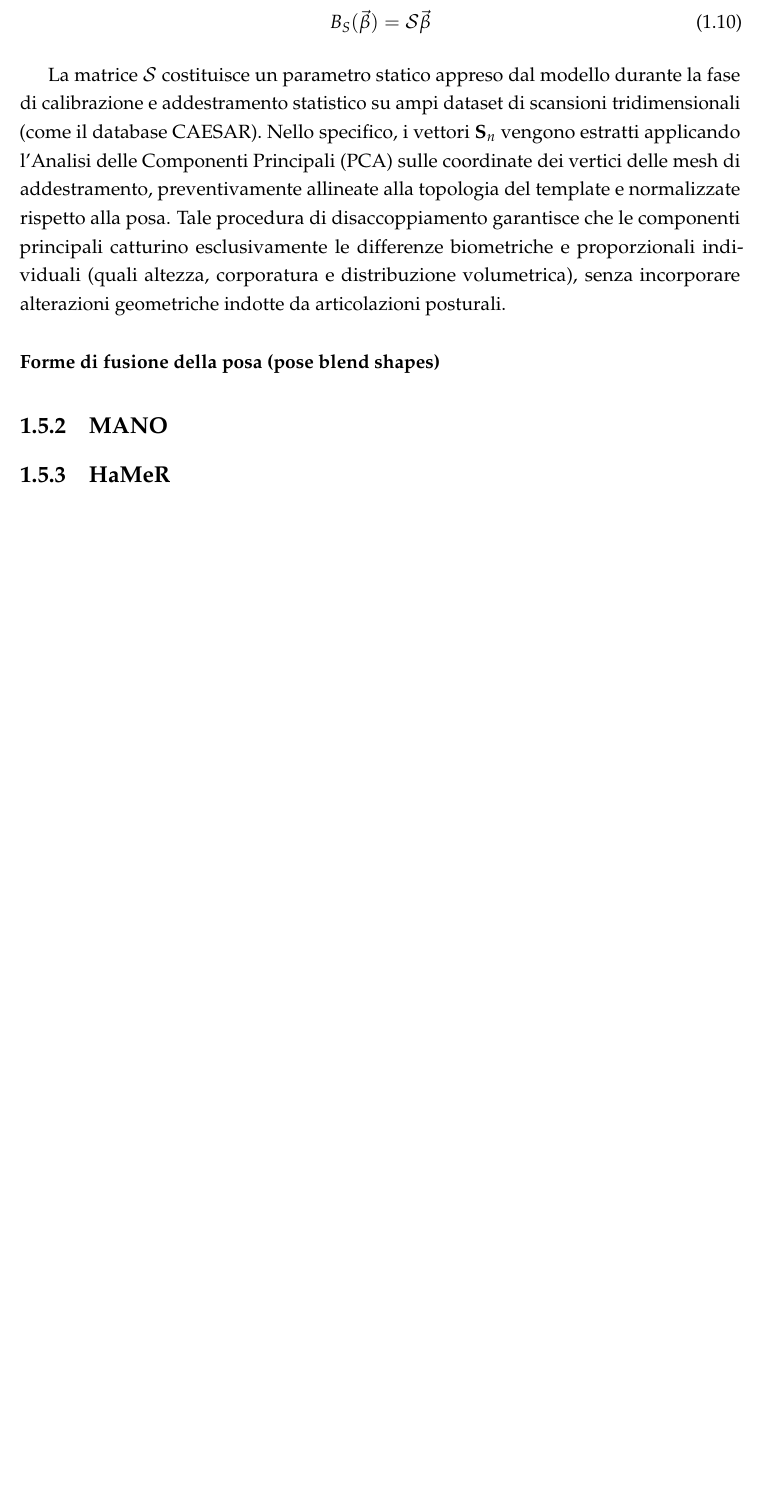
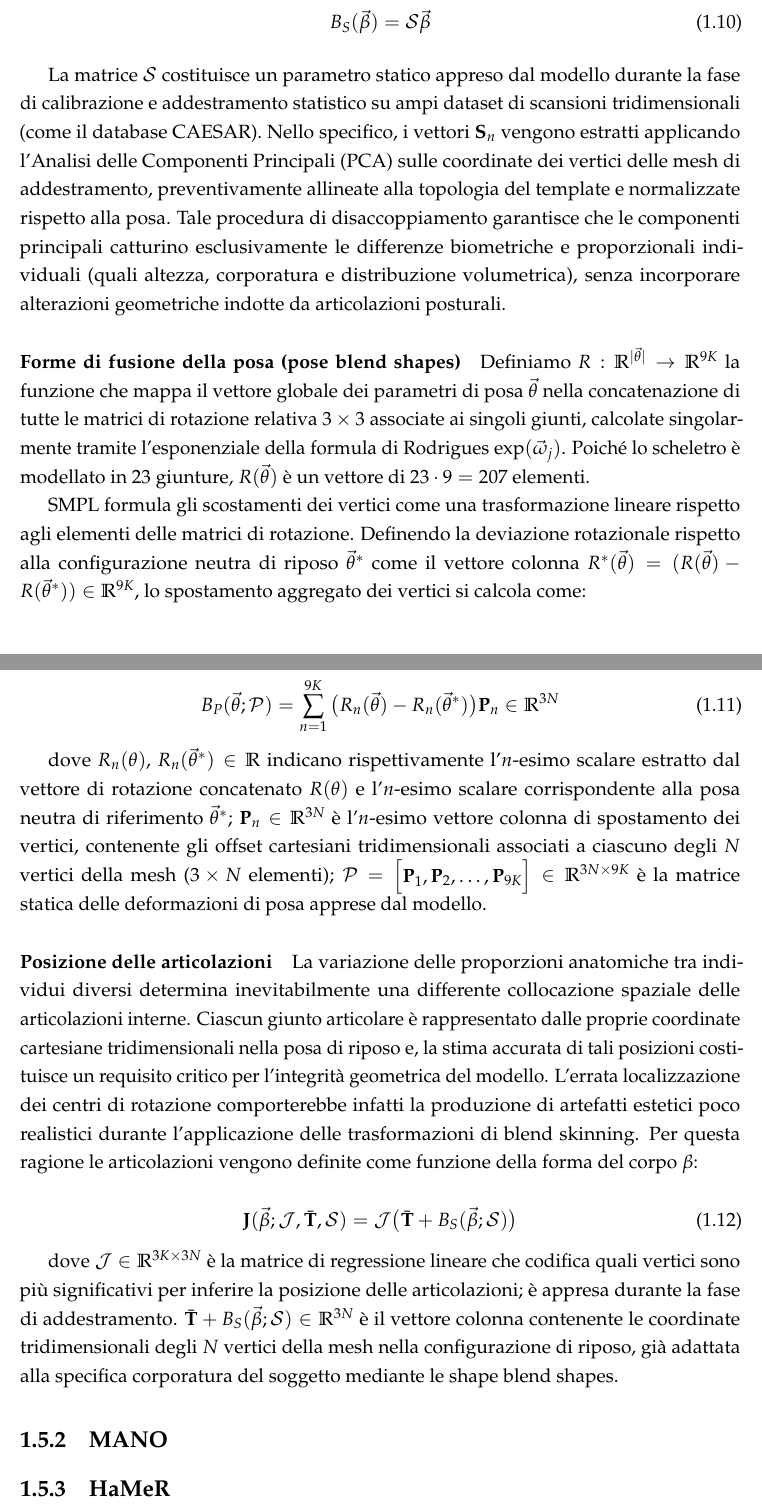
Before and after one commit to fgare/MSc-thesis-text, a LaTeX thesis (tesi.tex, which reads cap1-intro/c1s5-stato_dell_arte.tex): part of page 20 of 26 before the commit and two parts of pages 20 and 21 of 27 after it, the two joined at a grey line, cut so that both start at the same text, the shorter picture padded with empty space. Compiled offline with pdfLaTeX.

Commit message:
Terminata trattazione matematica SMPL

```diff
--- a/cap1-intro/c1s5-stato_dell_arte.tex
+++ b/cap1-intro/c1s5-stato_dell_arte.tex
@@ -172,6 +172,35 @@ Tale procedura di disaccoppiamento garantisce che le componenti principali cattu
 
 \paragraph{Forme di fusione della posa (pose blend shapes)}
 
+Definiamo $R: \mathbb{R}^{\vert \vec{\theta} \vert} \to \mathbb{R}^{9K}$ la funzione che mappa il vettore globale dei parametri di posa $\vec{\theta}$ nella concatenazione di tutte le matrici di rotazione relativa $3 \times 3$ associate ai singoli giunti, calcolate singolarmente tramite l'esponenziale della formula di Rodrigues $\exp(\vec{\omega}_j)$.
+Poiché lo scheletro è modellato in 23 giunture, $R(\vec{\theta})$ è un vettore di $23 \cdot 9 = 207$ elementi.
+
+SMPL formula gli scostamenti dei vertici come una trasformazione lineare rispetto agli elementi delle matrici di rotazione.
+Definendo la deviazione rotazionale rispetto alla configurazione neutra di riposo $\vec{\theta}^*$ come il vettore colonna $R^*(\vec{\theta}) = (R(\vec{\theta}) - R(\vec{\theta}^*)) \in \mathbb{R}^{9K}$, lo spostamento aggregato dei vertici si calcola come:
+
+\begin{equation}
+B_P(\vec{\theta}; \mathcal{P}) = \sum_{n=1}^{9K} \big(R_n(\vec{\theta}) - R_n(\vec{\theta}^*)\big) \mathbf{P}_n \in \mathbb{R}^{3N}
+\end{equation}
+
+dove $R_n(\theta), \, R_n(\vec{\theta}^*) \in \mathbb{R}$ indicano rispettivamente l'$n$-esimo scalare estratto dal vettore di rotazione concatenato $R(\theta)$ e l'$n$-esimo scalare corrispondente alla posa neutra di riferimento $\vec{\theta}^*$;
+$\mathbf{P}_n \in \mathbb{R}^{3N}$ è l'$n$-esimo vettore colonna di spostamento dei vertici, contenente gli offset cartesiani tridimensionali associati a ciascuno degli $N$ vertici della mesh ($3 \times N$ elementi);
+$\mathcal{P} = \begin{bmatrix} \mathbf{P}_1, \mathbf{P}_2, \dots, \mathbf{P}_{9K} \end{bmatrix} \in \mathbb{R}^{3N \times 9K}$ è la matrice statica delle deformazioni di posa apprese dal modello.
+
+
+\paragraph{Posizione delle articolazioni}
+
+La variazione delle proporzioni anatomiche tra individui diversi determina inevitabilmente una differente collocazione spaziale delle articolazioni interne.
+Ciascun giunto articolare è rappresentato dalle proprie coordinate cartesiane tridimensionali nella posa di riposo e, la stima accurata di tali posizioni costituisce un requisito critico per l'integrità geometrica del modello.
+L'errata localizzazione dei centri di rotazione comporterebbe infatti la produzione di artefatti estetici poco realistici durante l'applicazione delle trasformazioni di blend skinning.
+Per questa ragione le articolazioni vengono definite come funzione della forma del corpo $\beta$:
+
+\begin{equation}
+    \mathbf{J}(\vec{\beta}; \mathcal{J}, \bar{\mathbf{T}}, \mathcal{S}) = \mathcal{J} \big( \bar{\mathbf{T}} + B_S(\vec{\beta}; \mathcal{S}) \big)
+\end{equation}
+
+dove $\mathcal{J} \in \mathbb{R}^{3K \times 3N}$ è la matrice di regressione lineare che codifica quali vertici sono più significativi per inferire la posizione delle articolazioni;
+è appresa durante la fase di addestramento.
+$\bar{\mathbf{T}} + B_S(\vec{\beta}; \mathcal{S}) \in \mathbb{R}^{3N}$ è il vettore colonna contenente le coordinate tridimensionali degli $N$ vertici della mesh nella configurazione di riposo, già adattata alla specifica corporatura del soggetto mediante le shape blend shapes.
 
 
 \subsection{MANO}
```
Also changed, not shown: cap1-intro/c1s5-stato_dell_arte.tex (2 more changed lines).
